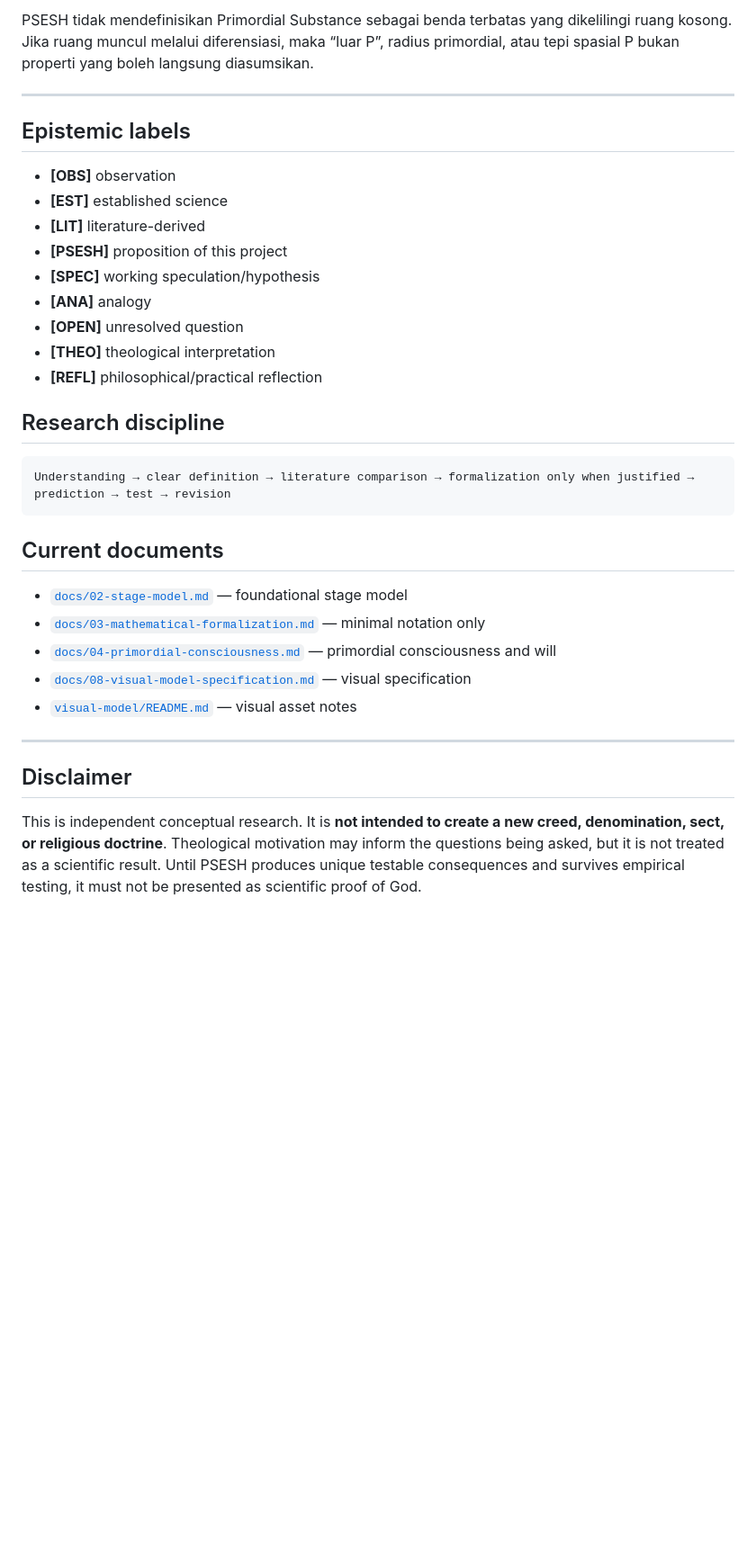
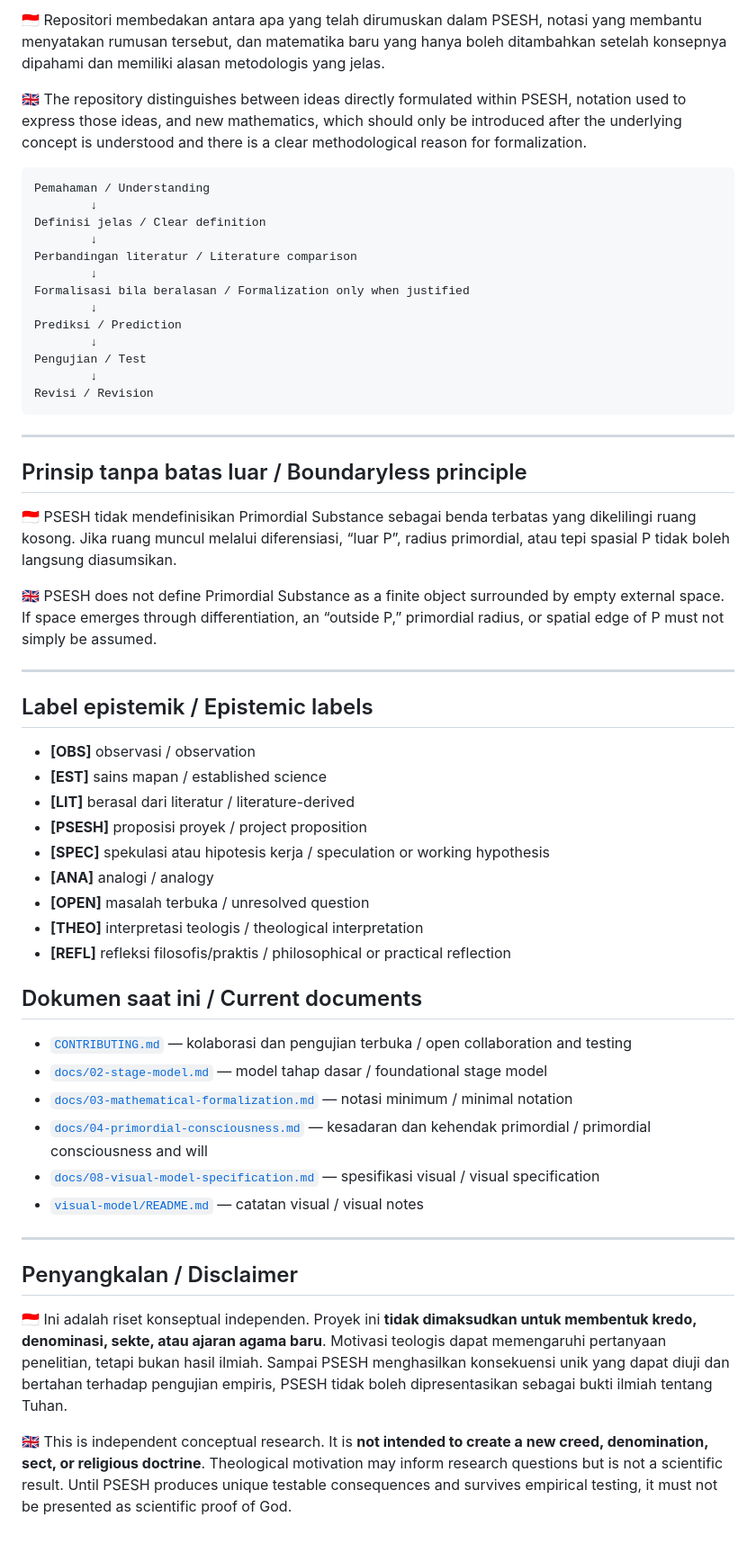
Before and after one commit to WirLuck/Conceptual_Model_of_Genesis, a Markdown page: README.md, the part around one of its changes. Shown at 90% size. Drawn GitHub-style; blank space fills up the shorter version.

Commit message:
Make core README bilingual and invite open testing

````diff
--- a/README.md
+++ b/README.md
@@ -120,36 +132,59 @@ Karena itu simbol mekanistik tambahan seperti operator, coupling parameter, tran
 
-PSESH tidak mendefinisikan Primordial Substance sebagai benda terbatas yang dikelilingi ruang kosong. Jika ruang muncul melalui diferensiasi, maka “luar P”, radius primordial, atau tepi spasial P bukan properti yang boleh langsung diasumsikan.
+🇮🇩 Repositori membedakan antara apa yang telah dirumuskan dalam PSESH, notasi yang membantu menyatakan rumusan tersebut, dan matematika baru yang hanya boleh ditambahkan setelah konsepnya dipahami dan memiliki alasan metodologis yang jelas.
+
+🇬🇧 The repository distinguishes between ideas directly formulated within PSESH, notation used to express those ideas, and new mathematics, which should only be introduced after the underlying concept is understood and there is a clear methodological reason for formalization.
+
+```text
+Pemahaman / Understanding
+        ↓
+Definisi jelas / Clear definition
+        ↓
+Perbandingan literatur / Literature comparison
+        ↓
+Formalisasi bila beralasan / Formalization only when justified
+        ↓
+Prediksi / Prediction
+        ↓
+Pengujian / Test
+        ↓
+Revisi / Revision
+```
 
 ---
 
-## Epistemic labels
+## Prinsip tanpa batas luar / Boundaryless principle
 
-- **[OBS]** observation
-- **[EST]** established science
-- **[LIT]** literature-derived
-- **[PSESH]** proposition of this project
-- **[SPEC]** working speculation/hypothesis
-- **[ANA]** analogy
-- **[OPEN]** unresolved question
-- **[THEO]** theological interpretation
-- **[REFL]** philosophical/practical reflection
+🇮🇩 PSESH tidak mendefinisikan Primordial Substance sebagai benda terbatas yang dikelilingi ruang kosong. Jika ruang muncul melalui diferensiasi, “luar P”, radius primordial, atau tepi spasial P tidak boleh langsung diasumsikan.
 
-## Research discipline
-
-```text
-Understanding → clear definition → literature comparison → formalization only when justified → prediction → test → revision
-```
-
-## Current documents
-
-- [`docs/02-stage-model.md`](docs/02-stage-model.md) — foundational stage model
-- [`docs/03-mathematical-formalization.md`](docs/03-mathematical-formalization.md) — minimal notation only
-- [`docs/04-primordial-consciousness.md`](docs/04-primordial-consciousness.md) — primordial consciousness and will
-- [`docs/08-visual-model-specification.md`](docs/08-visual-model-specification.md) — visual specification
-- [`visual-model/README.md`](visual-model/README.md) — visual asset notes
+🇬🇧 PSESH does not define Primordial Substance as a finite object surrounded by empty external space. If space emerges through differentiation, an “outside P,” primordial radius, or spatial edge of P must not simply be assumed.
 
 ---
 
-## Disclaimer
+## Label epistemik / Epistemic labels
 
-This is independent conceptual research. It is **not intended to create a new creed, denomination, sect, or religious doctrine**. Theological motivation may inform the questions being asked, but it is not treated as a scientific result. Until PSESH produces unique testable consequences and survives empirical testing, it must not be presented as scientific proof of God.
+- **[OBS]** observasi / observation
+- **[EST]** sains mapan / established science
+- **[LIT]** berasal dari literatur / literature-derived
+- **[PSESH]** proposisi proyek / project proposition
+- **[SPEC]** spekulasi atau hipotesis kerja / speculation or working hypothesis
+- **[ANA]** analogi / analogy
+- **[OPEN]** masalah terbuka / unresolved question
+- **[THEO]** interpretasi teologis / theological interpretation
+- **[REFL]** refleksi filosofis/praktis / philosophical or practical reflection
+
+## Dokumen saat ini / Current documents
+
+- [`CONTRIBUTING.md`](CONTRIBUTING.md) — kolaborasi dan pengujian terbuka / open collaboration and testing
+- [`docs/02-stage-model.md`](docs/02-stage-model.md) — model tahap dasar / foundational stage model
+- [`docs/03-mathematical-formalization.md`](docs/03-mathematical-formalization.md) — notasi minimum / minimal notation
+- [`docs/04-primordial-consciousness.md`](docs/04-primordial-consciousness.md) — kesadaran dan kehendak primordial / primordial consciousness and will
+- [`docs/08-visual-model-specification.md`](docs/08-visual-model-specification.md) — spesifikasi visual / visual specification
+- [`visual-model/README.md`](visual-model/README.md) — catatan visual / visual notes
+
+---
+
+## Penyangkalan / Disclaimer
+
+🇮🇩 Ini adalah riset konseptual independen. Proyek ini **tidak dimaksudkan untuk membentuk kredo, denominasi, sekte, atau ajaran agama baru**. Motivasi teologis dapat memengaruhi pertanyaan penelitian, tetapi bukan hasil ilmiah. Sampai PSESH menghasilkan konsekuensi unik yang dapat diuji dan bertahan terhadap pengujian empiris, PSESH tidak boleh dipresentasikan sebagai bukti ilmiah tentang Tuhan.
+
+🇬🇧 This is independent conceptual research. It is **not intended to create a new creed, denomination, sect, or religious doctrine**. Theological motivation may inform research questions but is not a scientific result. Until PSESH produces unique testable consequences and survives empirical testing, it must not be presented as scientific proof of God.
````
Also changed, not shown: other parts of README.md (+59 -47 lines).
